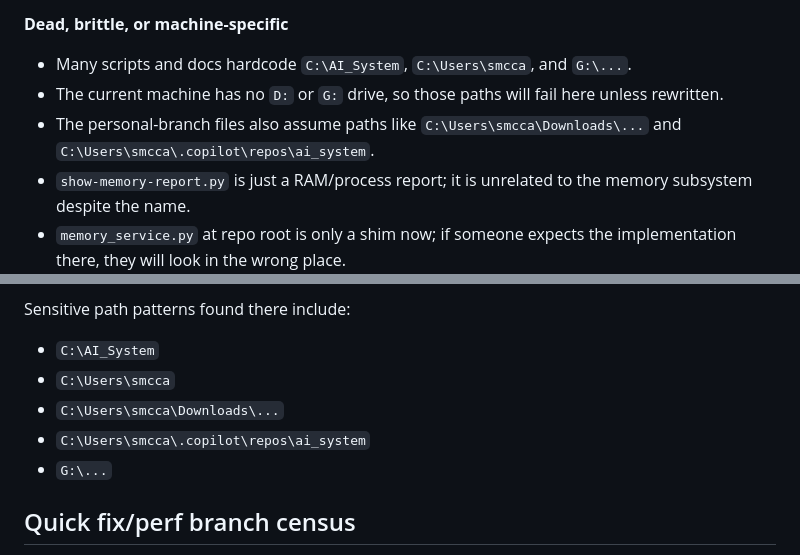
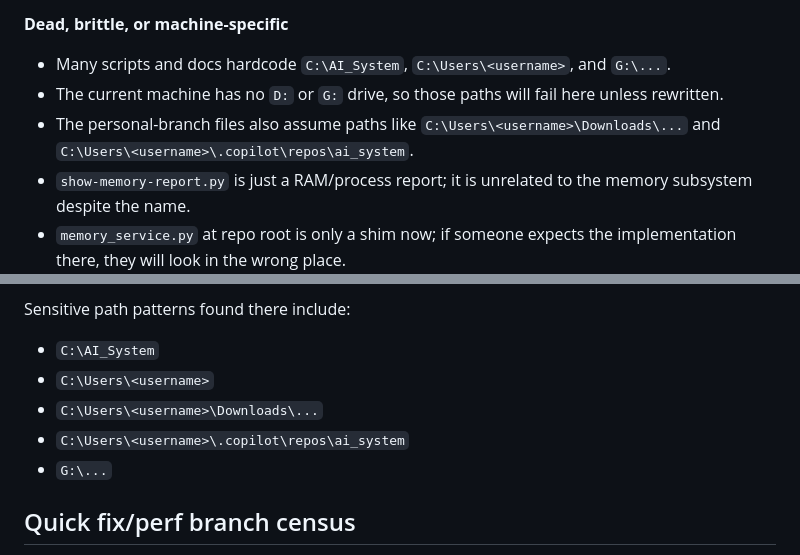
Before and after one commit to freehold-seb/AI_Sy-how-c-9cff9, a Markdown page: RECOVERED-MEMORY-SUBSYSTEM.md, 2 parts joined by grey strips. GitHub-like rendering.

Commit message:
Redact workstation username in recovery report
Co-authored-by: freehold-seb <327658300+freehold-seb@users.noreply.github.com>

```diff
--- a/RECOVERED-MEMORY-SUBSYSTEM.md
+++ b/RECOVERED-MEMORY-SUBSYSTEM.md
@@ -59,9 +59,9 @@ The items below are present in the recovered source and configuration; the repos
 
 **Dead, brittle, or machine-specific**
 
-- Many scripts and docs hardcode `C:\AI_System`, `C:\Users\smcca`, and `G:\...`.
+- Many scripts and docs hardcode `C:\AI_System`, `C:\Users\<username>`, and `G:\...`.
 - The current machine has no `D:` or `G:` drive, so those paths will fail here unless rewritten.
-- The personal-branch files also assume paths like `C:\Users\smcca\Downloads\...` and `C:\Users\smcca\.copilot\repos\ai_system`.
+- The personal-branch files also assume paths like `C:\Users\<username>\Downloads\...` and `C:\Users\<username>\.copilot\repos\ai_system`.
 - `show-memory-report.py` is just a RAM/process report; it is unrelated to the memory subsystem despite the name.
 - `memory_service.py` at repo root is only a shim now; if someone expects the implementation there, they will look in the wrong place.
 
@@ -95,9 +95,9 @@ At a high level, they add or carry:
 Sensitive path patterns found there include:
 
 - `C:\AI_System`
-- `C:\Users\smcca`
-- `C:\Users\smcca\Downloads\...`
-- `C:\Users\smcca\.copilot\repos\ai_system`
+- `C:\Users\<username>`
+- `C:\Users\<username>\Downloads\...`
+- `C:\Users\<username>\.copilot\repos\ai_system`
 - `G:\...`
 
 ## Quick fix/perf branch census
```
